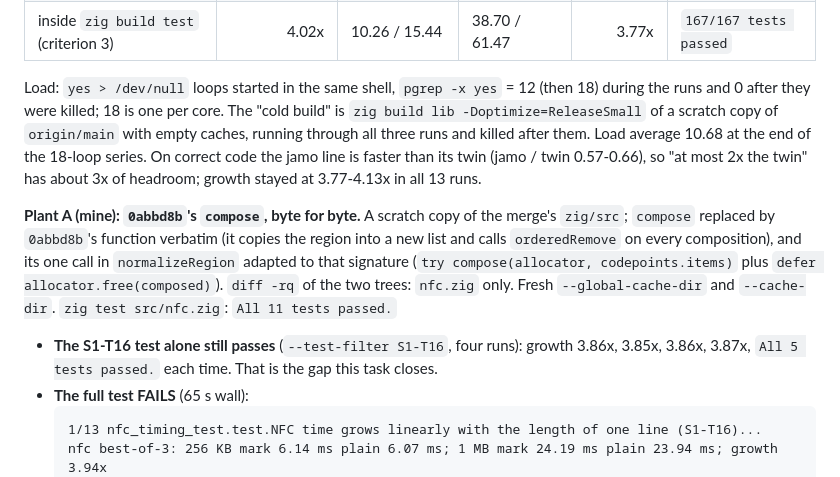
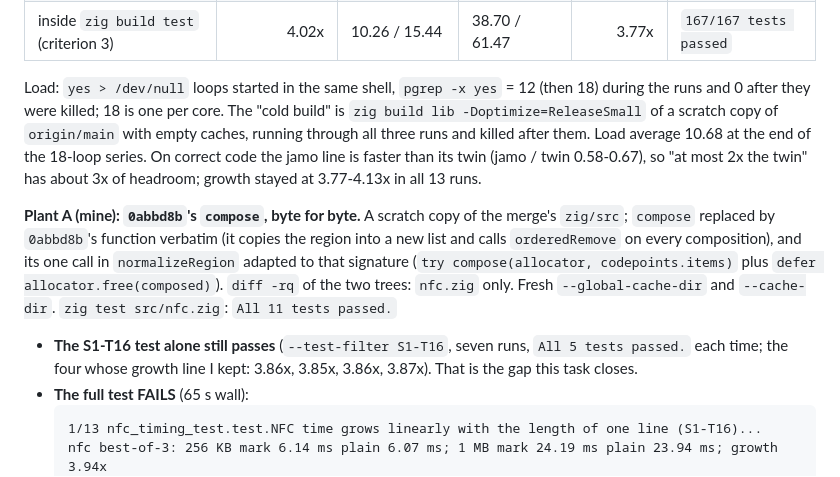
Before and after one commit to ilamgumaran/search-simpli, a Markdown page: docs/tasks/S1-T17.md, the part around one of its changes. Drawn GitHub-style.

````diff
--- a/docs/tasks/S1-T17.md
+++ b/docs/tasks/S1-T17.md
@@ -68,10 +68,10 @@ The S1-T16 test still passes with this plant (growth 3.95x), which is finding 1.
 | 18 loops + cold build 3 | 3.94x | 11.02 / 16.81 | 42.67 / 68.40 | 3.87x | `All 13 tests passed.` |
 | inside `zig build test` (criterion 3) | 4.02x | 10.26 / 15.44 | 38.70 / 61.47 | 3.77x | `167/167 tests passed` |
 
-Load: `yes > /dev/null` loops started in the same shell, `pgrep -x yes` = 12 (then 18) during the runs and 0 after they were killed; 18 is one per core. The "cold build" is `zig build lib -Doptimize=ReleaseSmall` of a scratch copy of `origin/main` with empty caches, running through all three runs and killed after them. Load average 10.68 at the end of the 18-loop series. On correct code the jamo line is faster than its twin (jamo / twin 0.57-0.66), so "at most 2x the twin" has about 3x of headroom; growth stayed at 3.77-4.13x in all 13 runs.
+Load: `yes > /dev/null` loops started in the same shell, `pgrep -x yes` = 12 (then 18) during the runs and 0 after they were killed; 18 is one per core. The "cold build" is `zig build lib -Doptimize=ReleaseSmall` of a scratch copy of `origin/main` with empty caches, running through all three runs and killed after them. Load average 10.68 at the end of the 18-loop series. On correct code the jamo line is faster than its twin (jamo / twin 0.58-0.67), so "at most 2x the twin" has about 3x of headroom; growth stayed at 3.77-4.13x in all 13 runs.
 
 **Plant A (mine): `0abbd8b`'s `compose`, byte for byte.** A scratch copy of the merge's `zig/src`; `compose` replaced by `0abbd8b`'s function verbatim (it copies the region into a new list and calls `orderedRemove` on every composition), and its one call in `normalizeRegion` adapted to that signature (`try compose(allocator, codepoints.items)` plus `defer allocator.free(composed)`). `diff -rq` of the two trees: `nfc.zig` only. Fresh `--global-cache-dir` and `--cache-dir`. `zig test src/nfc.zig`: `All 11 tests passed.`
-- **The S1-T16 test alone still passes** (`--test-filter S1-T16`, four runs): growth 3.86x, 3.85x, 3.86x, 3.87x, `All 5 tests passed.` each time. That is the gap this task closes.
+- **The S1-T16 test alone still passes** (`--test-filter S1-T16`, seven runs, `All 5 tests passed.` each time; the four whose growth line I kept: 3.86x, 3.85x, 3.86x, 3.87x). That is the gap this task closes.
 - **The full test FAILS** (65 s wall):
   ```
   1/13 nfc_timing_test.test.NFC time grows linearly with the length of one line (S1-T16)...
````
Also changed, not shown: other parts of docs/tasks/S1-T17.md (+27 -1 lines).
